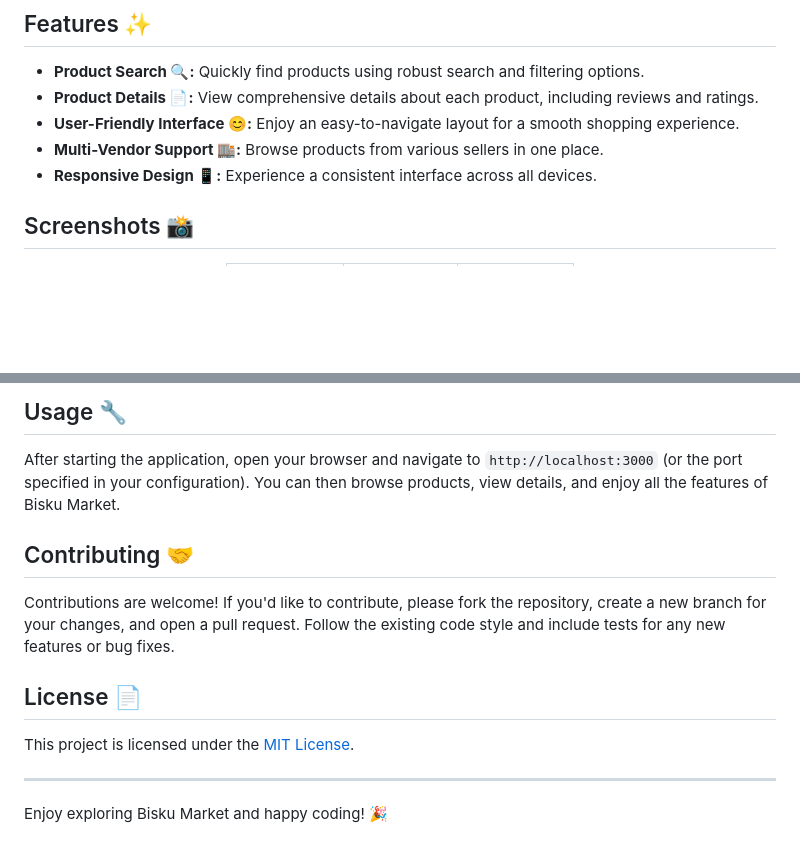
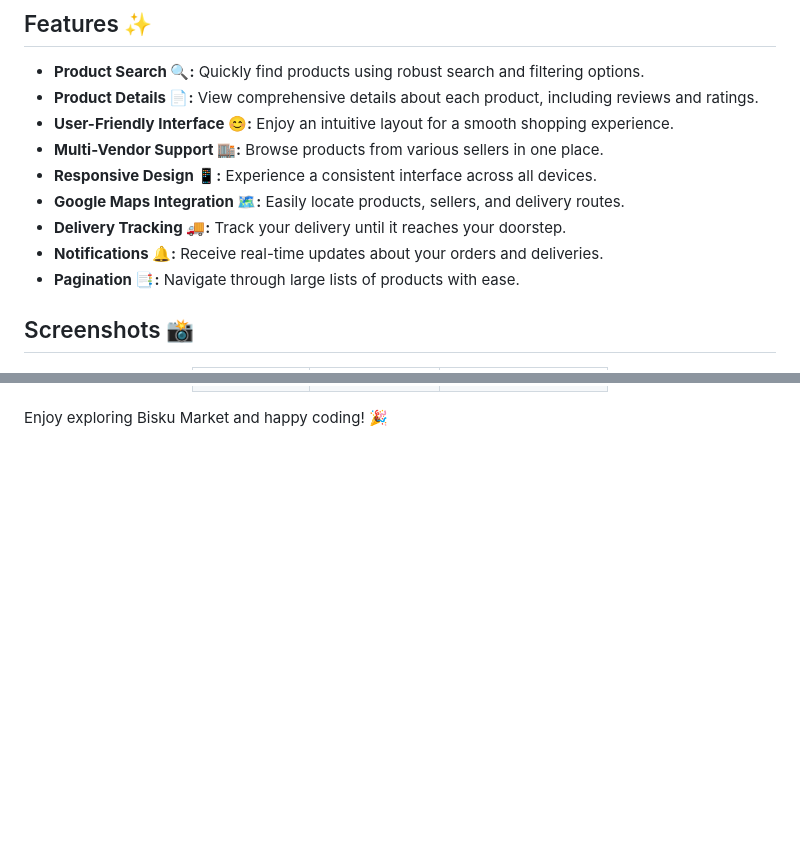
Before and after one commit to Asem130/bisku-market, a Markdown page: README.md, 2 parts joined by grey strips. Rendered like a GitHub page; blank space fills up the shorter version.

```diff
--- a/README.md
+++ b/README.md
@@ -6,9 +6,13 @@ Bisku Market is an innovative online marketplace inspired by Yandex Market. It a
 
 - **Product Search 🔍:** Quickly find products using robust search and filtering options.
 - **Product Details 📄:** View comprehensive details about each product, including reviews and ratings.
-- **User-Friendly Interface 😊:** Enjoy an easy-to-navigate layout for a smooth shopping experience.
+- **User-Friendly Interface 😊:** Enjoy an intuitive layout for a smooth shopping experience.
 - **Multi-Vendor Support 🏬:** Browse products from various sellers in one place.
 - **Responsive Design 📱:** Experience a consistent interface across all devices.
+- **Google Maps Integration 🗺️:** Easily locate products, sellers, and delivery routes.
+- **Delivery Tracking 🚚:** Track your delivery until it reaches your doorstep.
+- **Notifications 🔔:** Receive real-time updates about your orders and deliveries.
+- **Pagination 📑:** Navigate through large lists of products with ease.
 
 ## Screenshots 📸
 
@@ -37,18 +77,5 @@ Bisku Market is an innovative online marketplace inspired by Yandex Market. It a
   </table>
 </div>
 
-## Usage 🔧
-
-After starting the application, open your browser and navigate to `http://localhost:3000` (or the port specified in your configuration). You can then browse products, view details, and enjoy all the features of Bisku Market.
-
-## Contributing 🤝
-
-Contributions are welcome! If you'd like to contribute, please fork the repository, create a new branch for your changes, and open a pull request. Follow the existing code style and include tests for any new features or bug fixes.
-
-## License 📄
-
-This project is licensed under the [MIT License](LICENSE).
-
----
 
 Enjoy exploring Bisku Market and happy coding! 🎉
```
Also changed, not shown: other parts of README.md (+48 -12 lines).
